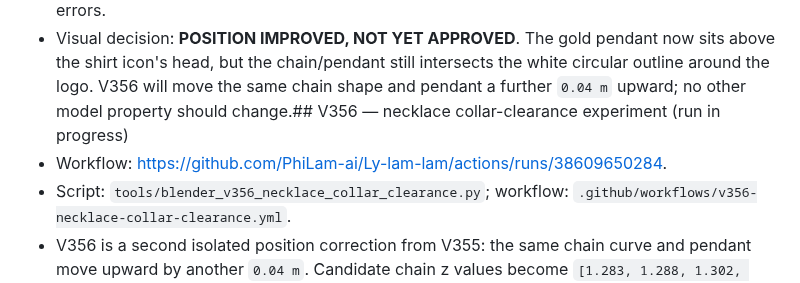
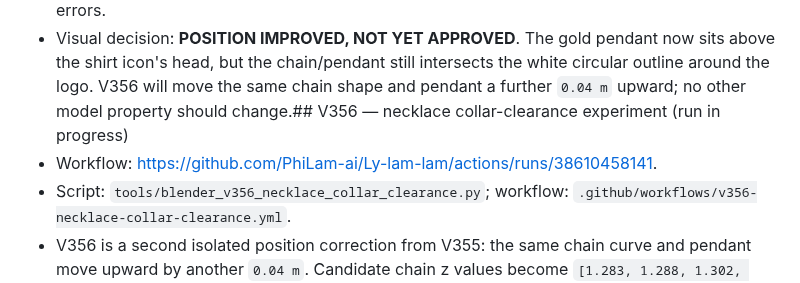
Before and after one commit to PhiLam-ai/Ly-lam-lam, a Markdown page: docs/AVATAR-CANDIDATE-CHECKPOINT-2026-10-14-V332-V356.md, the part around the change. GitHub-like rendering.

Commit message:
docs(avatar): correct V356 run link

```diff
--- a/docs/AVATAR-CANDIDATE-CHECKPOINT-2026-10-14-V332-V356.md
+++ b/docs/AVATAR-CANDIDATE-CHECKPOINT-2026-10-14-V332-V356.md
@@ -39,7 +39,7 @@ A separate V343 run was created from the earlier V342 conversation checkpoint af
 - Windows ZIP `ly-lam-lam-v355-experimental-windows.zip`: 21,698,158 bytes, 81 entries; integrity passed. SHA-256 `1a9949099f651977c5a7a998136b97cb81b1ee5c6ac5c3c739d662c16b708b47` matched the sidecar and was independently recomputed. Packaged viewer contains the V352 fill-light patch.
 - Placement audit: chain z values are `[1.243, 1.248, 1.262, 1.286]` metres; pendant center is at `1.243 m`, all surface sample counts are nonzero, and both necklace mesh nodes/material passed export. Mobile browser passed at 390×844, animation advanced, no page/console errors.
 - Visual decision: **POSITION IMPROVED, NOT YET APPROVED**. The gold pendant now sits above the shirt icon's head, but the chain/pendant still intersects the white circular outline around the logo. V356 will move the same chain shape and pendant a further `0.04 m` upward; no other model property should change.## V356 — necklace collar-clearance experiment (run in progress)
-- Workflow: https://github.com/PhiLam-ai/Ly-lam-lam/actions/runs/38609650284.
+- Workflow: https://github.com/PhiLam-ai/Ly-lam-lam/actions/runs/38610458141.
 - Script: `tools/blender_v356_necklace_collar_clearance.py`; workflow: `.github/workflows/v356-necklace-collar-clearance.yml`.
 - V356 is a second isolated position correction from V355: the same chain curve and pendant move upward by another `0.04 m`. Candidate chain z values become `[1.283, 1.288, 1.302, 1.326]` metres and pendant center z is `1.283 m`; all points are still sampled against front surfaces.
 - Gold material stays at metallic `0.55` and roughness `0.28`. No body, face, hair, clothes, eye-material, morph or animation changes are intended. The temporary viewer and Windows ZIP keep the V352 fill-light patch, and the workflow verifies it is present.
```
